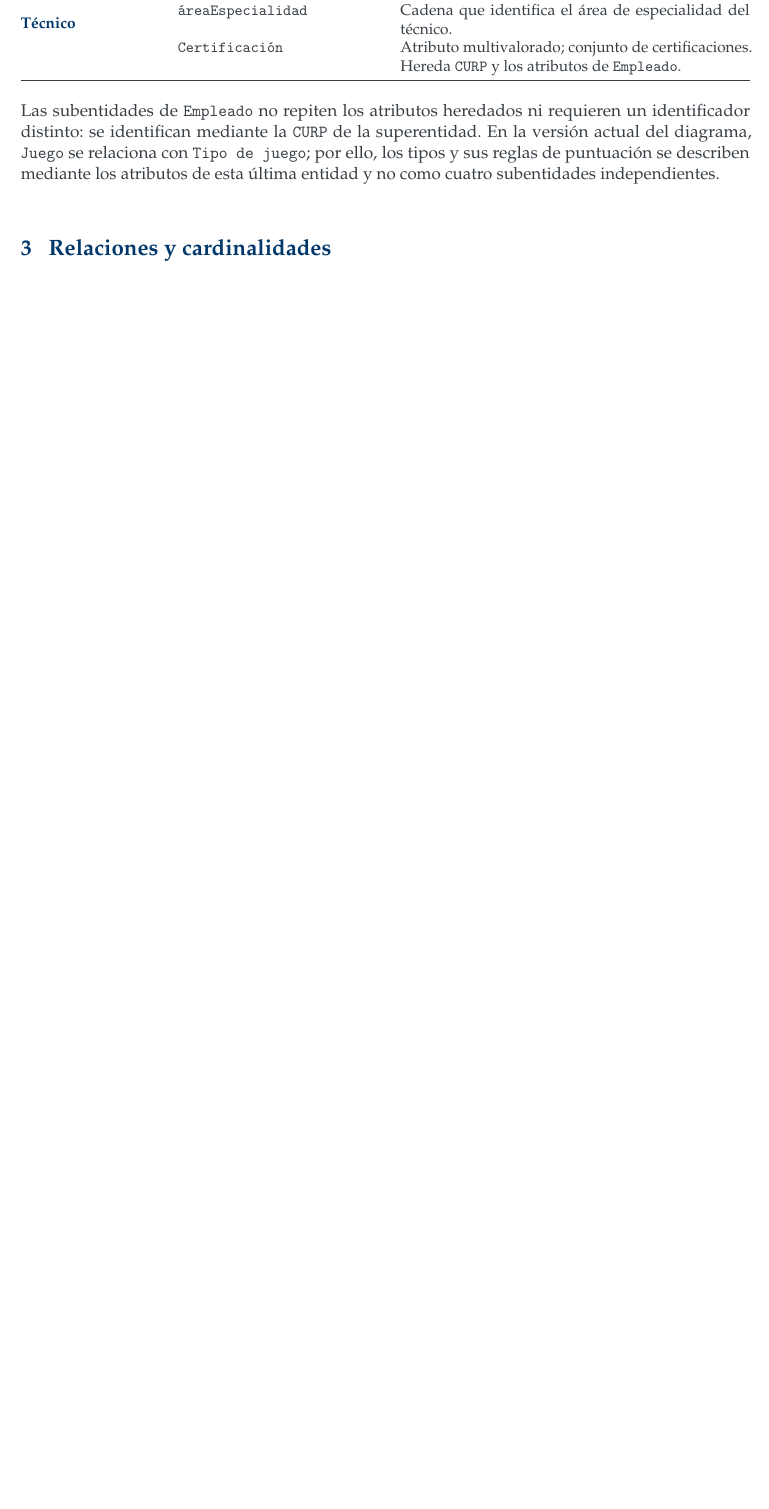
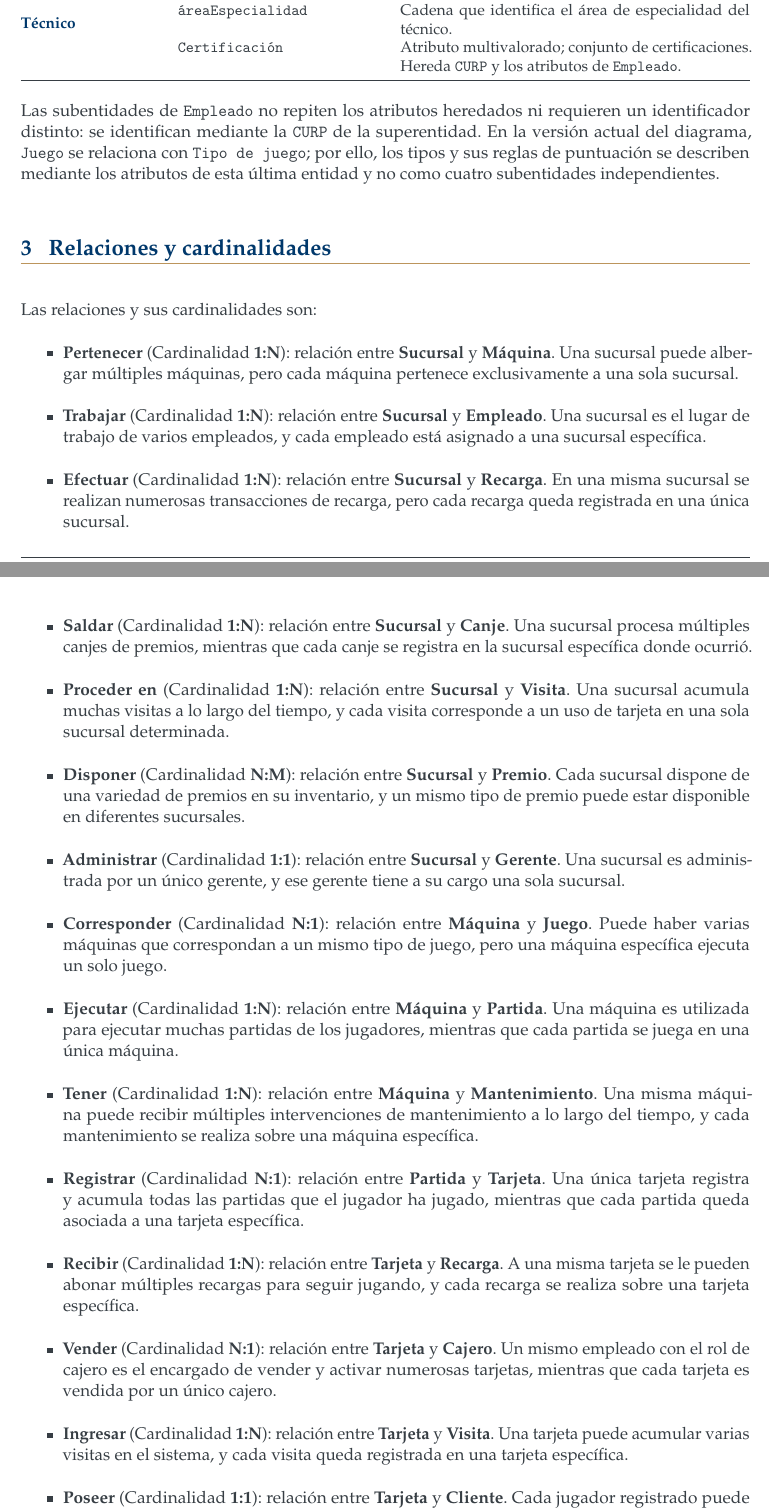
Before and after one commit to OmarLarrondo/NIPGG, a LaTeX document (Practica03/reporte/main.tex, which reads Practica03/reporte/secciones/03_relaciones_cardinalidad.tex): part of page 10 of 14 before the commit and two parts of pages 10 and 11 of 15 after it, the two joined at a grey line, cut so that both start at the same text, the shorter picture padded with empty space. Compiled offline with pdfLaTeX.

Commit message:
feat(Practica03):Sección 3 del reporte

```diff
--- a/Practica03/reporte/secciones/03_relaciones_cardinalidad.tex
+++ b/Practica03/reporte/secciones/03_relaciones_cardinalidad.tex
@@ -1,3 +1,25 @@
 \section{Relaciones y cardinalidades}
 
 % TODO: describir las relaciones y sus cardinalidades a partir del diagrama revisado.
+
+Las relaciones y sus cardinalidades son:
+
+\begin{itemize}
+    \item \textbf{Pertenecer} (Cardinalidad \textbf{1:N}): relación entre \textbf{Sucursal} y \textbf{Máquina}. Una sucursal puede albergar múltiples máquinas, pero cada máquina pertenece exclusivamente a una sola sucursal.
+    \item \textbf{Trabajar} (Cardinalidad \textbf{1:N}): relación entre \textbf{Sucursal} y \textbf{Empleado}. Una sucursal es el lugar de trabajo de varios empleados, y cada empleado está asignado a una sucursal específica.
+    \item \textbf{Efectuar} (Cardinalidad \textbf{1:N}): relación entre \textbf{Sucursal} y \textbf{Recarga}. En una misma sucursal se realizan numerosas transacciones de recarga, pero cada recarga queda registrada en una única sucursal.
+    \item \textbf{Saldar} (Cardinalidad \textbf{1:N}): relación entre \textbf{Sucursal} y \textbf{Canje}. Una sucursal procesa múltiples canjes de premios, mientras que cada canje se registra en la sucursal específica donde ocurrió.
+    \item \textbf{Proceder en} (Cardinalidad \textbf{1:N}): relación entre \textbf{Sucursal} y \textbf{Visita}. Una sucursal acumula muchas visitas a lo largo del tiempo, y cada visita corresponde a un uso de tarjeta en una sola sucursal determinada.
+    \item \textbf{Disponer} (Cardinalidad \textbf{N:M}): relación entre \textbf{Sucursal} y \textbf{Premio}. Cada sucursal dispone de una variedad de premios en su inventario, y un mismo tipo de premio puede estar disponible en diferentes sucursales.
+    \item \textbf{Administrar} (Cardinalidad \textbf{1:1}): relación entre \textbf{Sucursal} y \textbf{Gerente}. Una sucursal es administrada por un único gerente, y ese gerente tiene a su cargo una sola sucursal.
+    \item \textbf{Corresponder} (Cardinalidad \textbf{N:1}): relación entre \textbf{Máquina} y \textbf{Juego}. Puede haber varias máquinas que correspondan a un mismo tipo de juego, pero una máquina específica ejecuta un solo juego.
+    \item \textbf{Ejecutar} (Cardinalidad \textbf{1:N}): relación entre \textbf{Máquina} y \textbf{Partida}. Una máquina es utilizada para ejecutar muchas partidas de los jugadores, mientras que cada partida se juega en una única máquina.
+    \item \textbf{Tener} (Cardinalidad \textbf{1:N}): relación entre \textbf{Máquina} y \textbf{Mantenimiento}. Una misma máquina puede recibir múltiples intervenciones de mantenimiento a lo largo del tiempo, y cada mantenimiento se realiza sobre una máquina específica.
+    \item \textbf{Registrar} (Cardinalidad \textbf{N:1}): relación entre \textbf{Partida} y \textbf{Tarjeta}. Una única tarjeta registra y acumula todas las partidas que el jugador ha jugado, mientras que cada partida queda asociada a una tarjeta específica.
+    \item \textbf{Recibir} (Cardinalidad \textbf{1:N}): relación entre \textbf{Tarjeta} y \textbf{Recarga}. A una misma tarjeta se le pueden abonar múltiples recargas para seguir jugando, y cada recarga se realiza sobre una tarjeta específica.
+    \item \textbf{Vender} (Cardinalidad \textbf{N:1}): relación entre \textbf{Tarjeta} y \textbf{Cajero}. Un mismo empleado con el rol de cajero es el encargado de vender y activar numerosas tarjetas, mientras que cada tarjeta es vendida por un único cajero.
+    \item \textbf{Ingresar} (Cardinalidad \textbf{1:N}): relación entre \textbf{Tarjeta} y \textbf{Visita}. Una tarjeta puede acumular varias visitas en el sistema, y cada visita queda registrada en una tarjeta específica.
+    \item \textbf{Poseer} (Cardinalidad \textbf{1:1}): relación entre \textbf{Tarjeta} y \textbf{Cliente}. Cada jugador registrado puede tener activa y poseer únicamente una tarjeta, y cada tarjeta pertenece a un único cliente.
+    \item \textbf{Hacer} (Cardinalidad \textbf{1:N}): relación entre \textbf{Cliente} y \textbf{Canje}. Un cliente puede realizar múltiples transacciones de canje de premios, mientras que cada canje es efectuado por un único cliente.
+    \item \textbf{Realizar} (Cardinalidad \textbf{N:1}): relación entre \textbf{Mantenimiento} y \textbf{Técnico}. Un técnico realiza múltiples intervenciones de mantenimiento en distintas máquinas, mientras que cada mantenimiento es llevado a cabo por un único técnico.
+    \item \textbf{Reflejar} (Cardinalidad \textbf{N:1}): relación entre \textbf{Recarga} y \textbf{Cajero}. Un solo empleado en puesto de cajero procesa y refleja múltiples recargas en diferentes tarjetas, mientras que cada recarga es reflejada por un único cajero.
```
Also changed, not shown: Practica03/reporte/secciones/03_relaciones_cardinalidad.tex (3 more changed lines).
